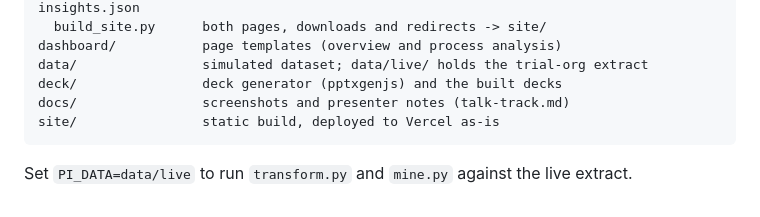
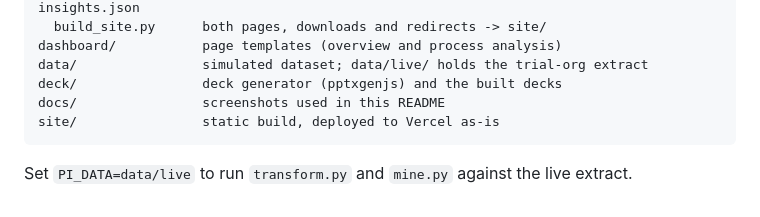
Before and after one commit to ch-lukas/salesforce-process-intelligence, a Markdown page: README.md, the part around the change. Rendered like a GitHub page.

Commit message:
Move presenter notes out of the public repo
Co-Authored-By: Claude Opus 5.5 <noreply@anthropic.com>

````diff
--- a/README.md
+++ b/README.md
@@ -138,7 +138,7 @@ pipeline/            Python, standard library only
 dashboard/           page templates (overview and process analysis)
 data/                simulated dataset; data/live/ holds the trial-org extract
 deck/                deck generator (pptxgenjs) and the built decks
-docs/                screenshots and presenter notes (talk-track.md)
+docs/                screenshots used in this README
 site/                static build, deployed to Vercel as-is
 ```
 
````
Also changed, not shown: docs/talk-track.md (deleted, +0 -32 lines).
